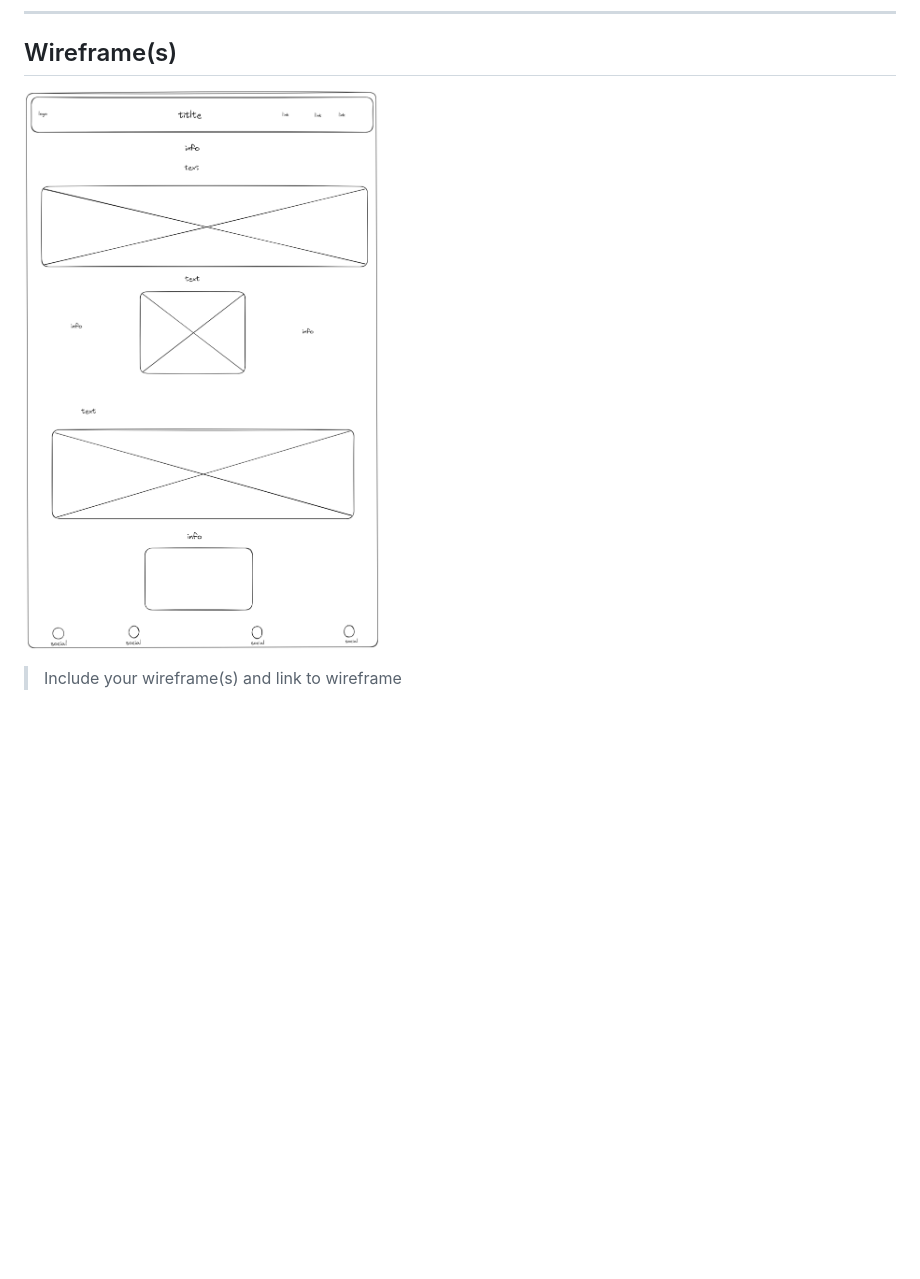
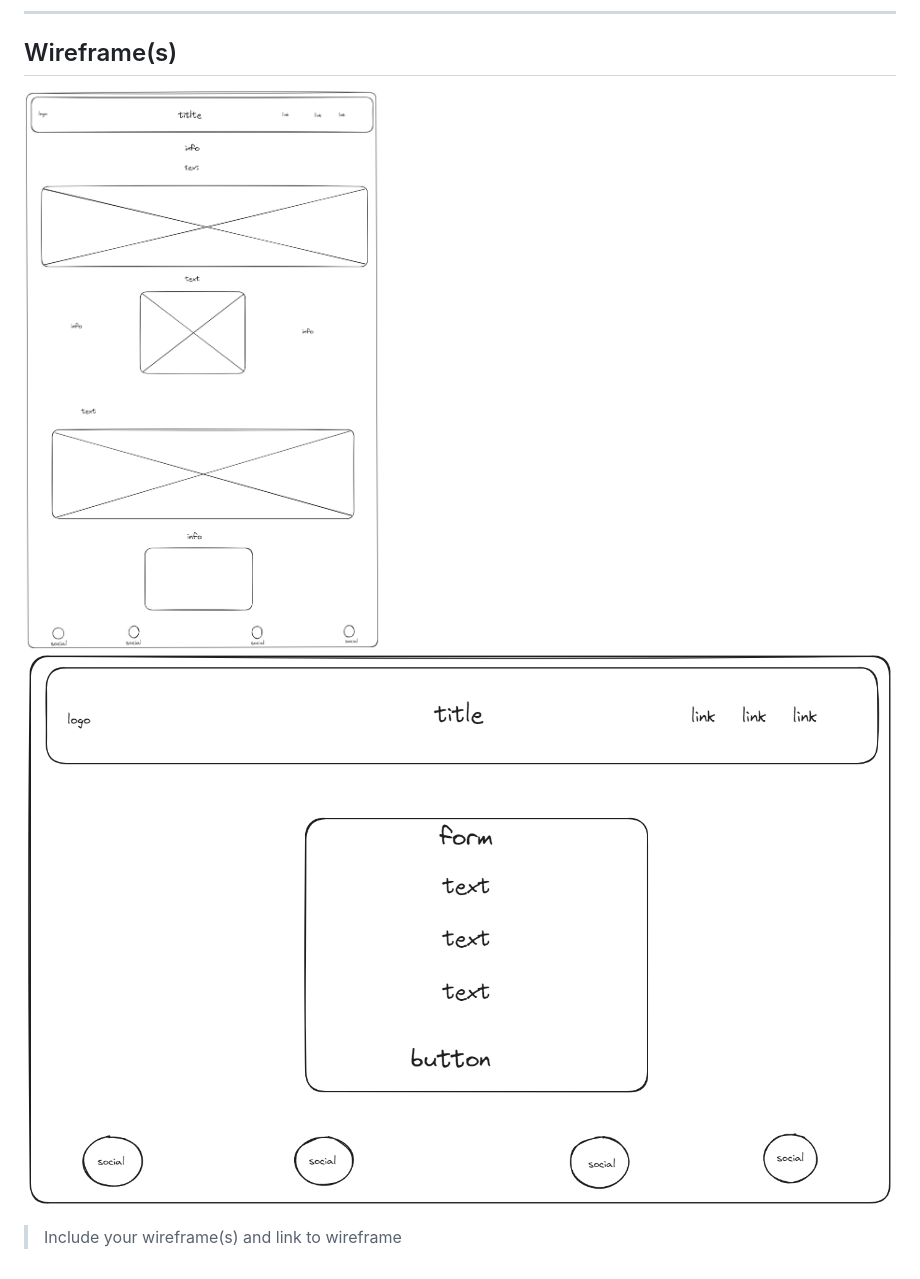
Before and after one commit to emrahhko/Portfolio, a Markdown page: planning/design.md, the part around the change. Drawn GitHub-style; pictures changed too: img/contact.png (added); blank space fills up the shorter version.

Commit message:
updated the design md file

```diff
--- a/planning/design.md
+++ b/planning/design.md
@@ -12,7 +12,8 @@
 
 ## Wireframe(s)
 
-![home-design](/img/design-index-hyf.png)
+![home-design](../img/design-index-hyf.png)
+![contact-design](../img/contact.png)
 
 > Include your wireframe(s) and link to wireframe
 
```
